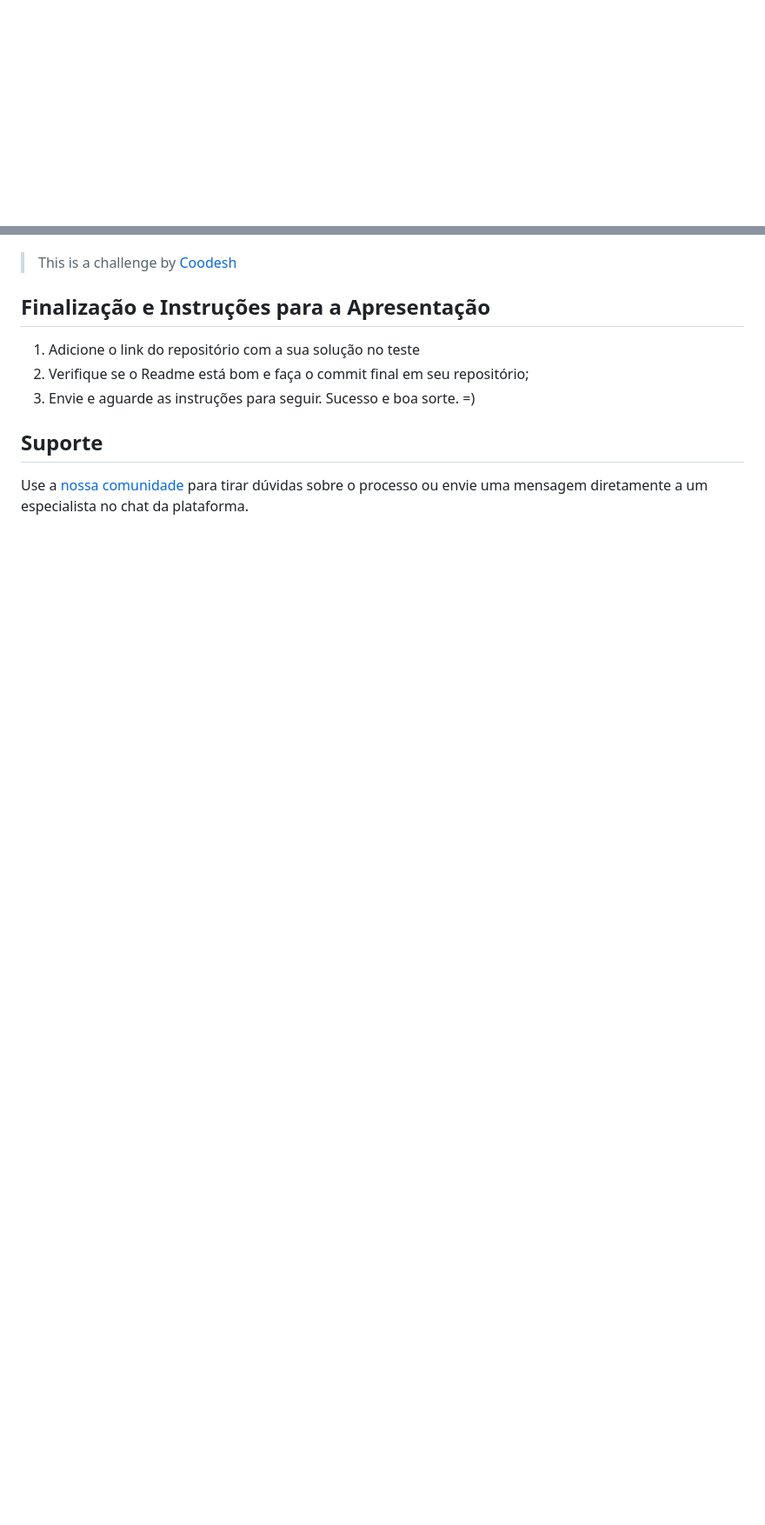
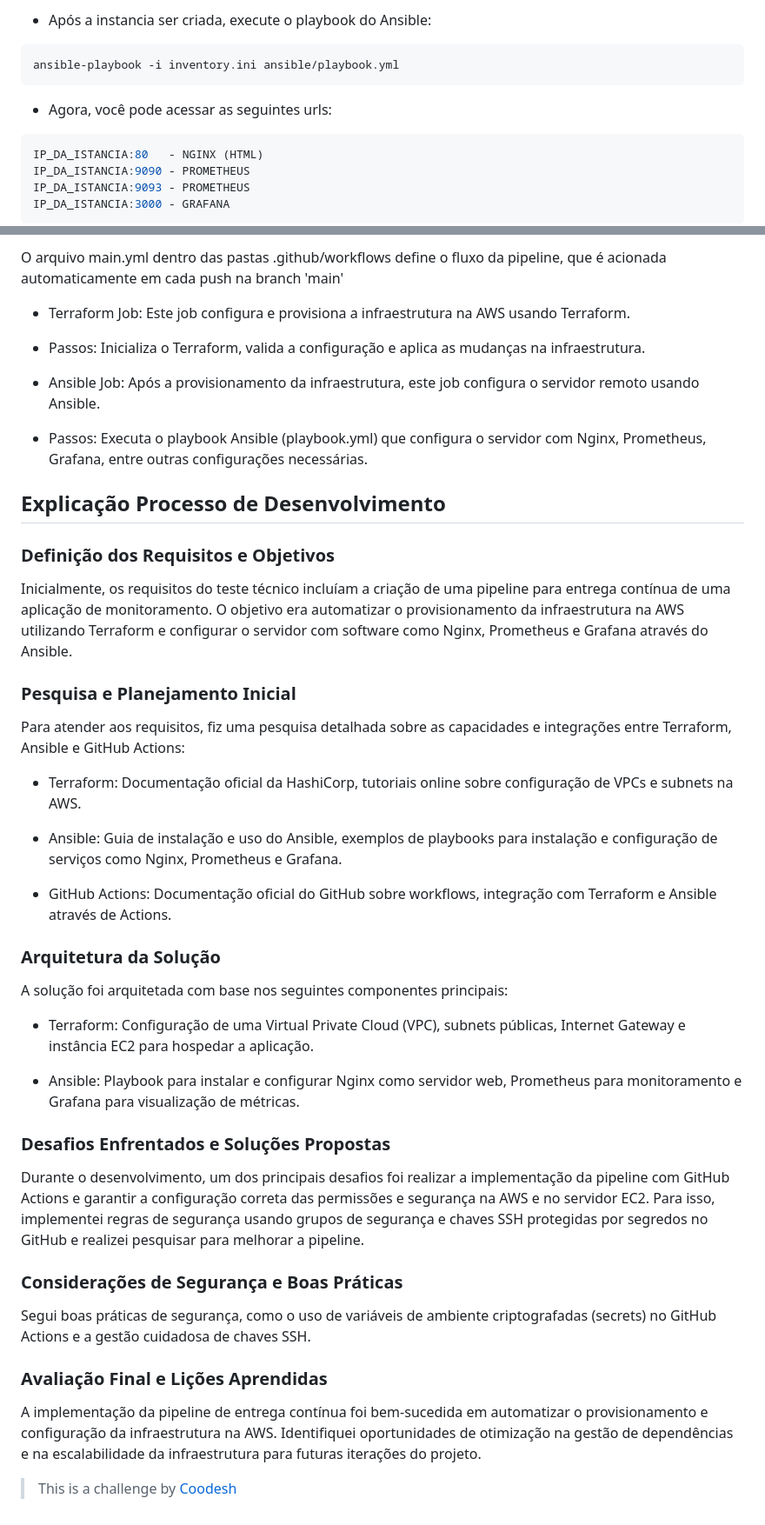
Before and after one commit to guidssantos/devops-challenge, a Markdown page: README.md, 2 parts joined by grey strips. Shown: that part at 87% size. Drawn GitHub-style; blank space fills up the shorter version.

````diff
--- a/README.md
+++ b/README.md
@@ -52,0 +76,14 @@ Desenhar e construir uma pipeline para apoiar a entrega contínua da aplicação
+- Após a instancia ser criada, execute o playbook do Ansible:
+
+```bash
+ansible-playbook -i inventory.ini ansible/playbook.yml
+```
+
+- Agora, você pode acessar as seguintes urls:
+```bash
+IP_DA_ISTANCIA:80   - NGINX (HTML)
+IP_DA_ISTANCIA:9090 - PROMETHEUS
+IP_DA_ISTANCIA:9093 - PROMETHEUS
+IP_DA_ISTANCIA:3000 - GRAFANA
+```
+
@@ -53,12 +104,46 @@ Desenhar e construir uma pipeline para apoiar a entrega contínua da aplicação
+O arquivo main.yml dentro das pastas .github/workflows define o fluxo da pipeline, que é acionada automaticamente em cada push na branch 'main'
+
+- Terraform Job: Este job configura e provisiona a infraestrutura na AWS usando Terraform.
+
+- Passos: Inicializa o Terraform, valida a configuração e aplica as mudanças na infraestrutura.
+- Ansible Job: Após a provisionamento da infraestrutura, este job configura o servidor remoto usando Ansible.
+
+- Passos: Executa o playbook Ansible (playbook.yml) que configura o servidor com Nginx, Prometheus, Grafana, entre outras configurações necessárias.
+
+## Explicação Processo de Desenvolvimento
+
+### Definição dos Requisitos e Objetivos
+
+Inicialmente, os requisitos do teste técnico incluíam a criação de uma pipeline para entrega contínua de uma aplicação de monitoramento. O objetivo era automatizar o provisionamento da infraestrutura na AWS utilizando Terraform e configurar o servidor com software como Nginx, Prometheus e Grafana através do Ansible.
+
+### Pesquisa e Planejamento Inicial
+
+Para atender aos requisitos, fiz uma pesquisa detalhada sobre as capacidades e integrações entre Terraform, Ansible e GitHub Actions:
+
+- Terraform: Documentação oficial da HashiCorp, tutoriais online sobre configuração de VPCs e subnets na AWS.
+
+- Ansible: Guia de instalação e uso do Ansible, exemplos de playbooks para instalação e configuração de serviços como Nginx, Prometheus e Grafana.
+
+- GitHub Actions: Documentação oficial do GitHub sobre workflows, integração com Terraform e Ansible através de Actions.
+
+### Arquitetura da Solução
+
+A solução foi arquitetada com base nos seguintes componentes principais:
+
+- Terraform: Configuração de uma Virtual Private Cloud (VPC), subnets públicas, Internet Gateway e instância EC2 para hospedar a aplicação.
+
+- Ansible: Playbook para instalar e configurar Nginx como servidor web, Prometheus para monitoramento e Grafana para visualização de métricas.
+
+### Desafios Enfrentados e Soluções Propostas
+
+Durante o desenvolvimento, um dos principais desafios foi realizar a implementação da pipeline com GitHub Actions e garantir a configuração correta das permissões e segurança na AWS e no servidor EC2. Para isso, implementei regras de segurança usando grupos de segurança e chaves SSH protegidas por segredos no GitHub e realizei pesquisar para melhorar a pipeline.
+
+### Considerações de Segurança e Boas Práticas
+
+Segui boas práticas de segurança, como o uso de variáveis de ambiente criptografadas (secrets) no GitHub Actions e a gestão cuidadosa de chaves SSH.
+
+### Avaliação Final e Lições Aprendidas
+
+A implementação da pipeline de entrega contínua foi bem-sucedida em automatizar o provisionamento e configuração da infraestrutura na AWS. Identifiquei oportunidades de otimização na gestão de dependências e na escalabilidade da infraestrutura para futuras iterações do projeto.
 
 >  This is a challenge by [Coodesh](https://coodesh.com/)
-
-## Finalização e Instruções para a Apresentação
-
-1. Adicione o link do repositório com a sua solução no teste
-2. Verifique se o Readme está bom e faça o commit final em seu repositório;
-3. Envie e aguarde as instruções para seguir. Sucesso e boa sorte. =)
-
-## Suporte
-
-Use a [nossa comunidade](https://discord.gg/rdXbEvjsWu) para tirar dúvidas sobre o processo ou envie uma mensagem diretamente a um especialista no chat da plataforma.
````
Also changed, not shown: other parts of README.md (+77 -40 lines).
